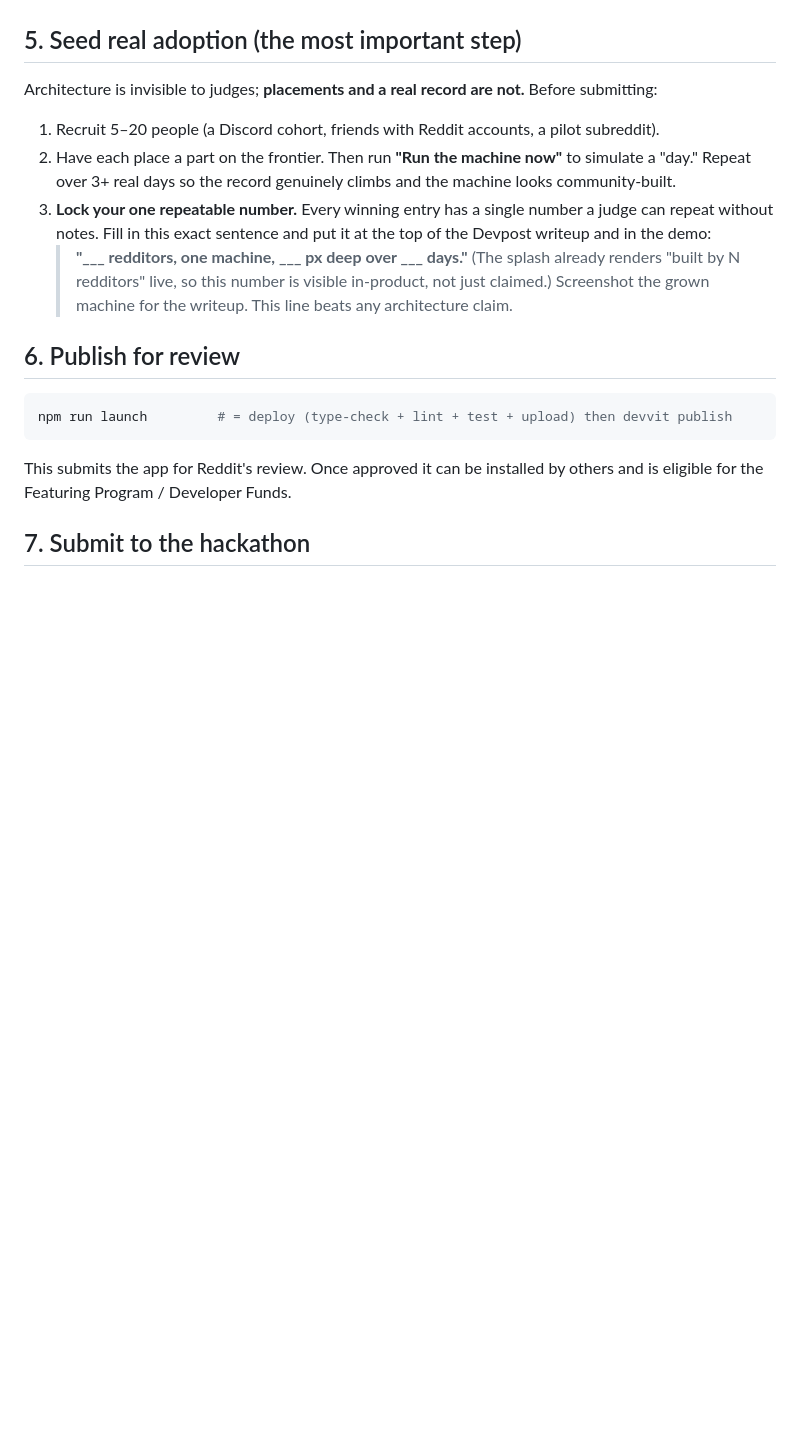
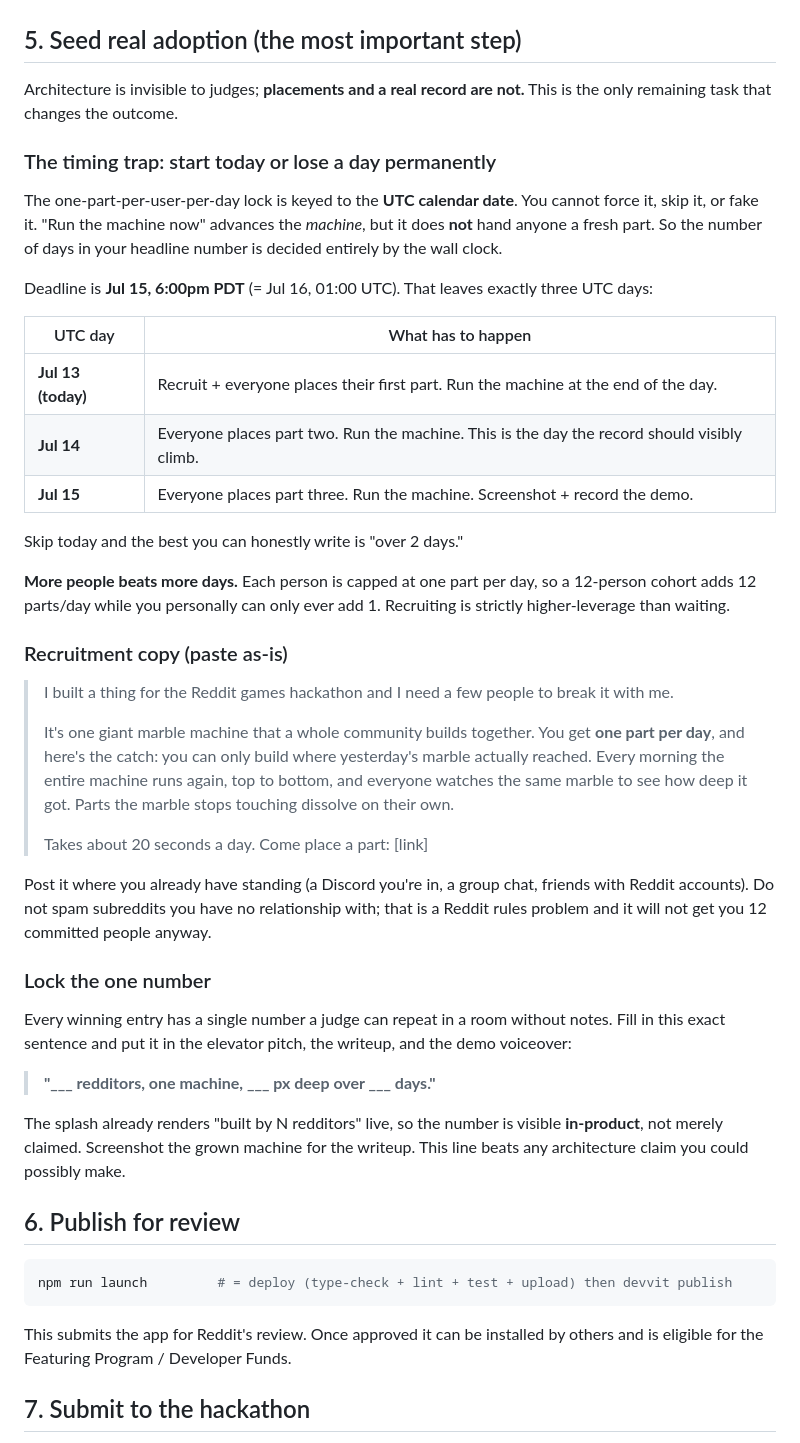
Before and after one commit to JonathanSolvesProblems/Clatterfall, a Markdown page: docs/DEPLOY.md, the part around the change. GitHub-like rendering; blank space fills up the shorter version.

Commit message:
Spell out the pilot timing constraint and add recruitment copy
The per-user daily lock is keyed to the UTC date, so the number of days in the
headline metric is set by the wall clock and cannot be forced. Three UTC days
remain before the deadline, which makes recruiting today the only lever left.

````diff
--- a/docs/DEPLOY.md
+++ b/docs/DEPLOY.md
@@ -70,12 +70,56 @@ The cron fires once a day at 13:00 UTC. To advance the machine immediately witho
 To change the run hour, edit the cron in `devvit.json` (`scheduler.tasks.daily-run.cron`, currently `0 13 * * *`).
 
 ## 5. Seed real adoption (the most important step)
-Architecture is invisible to judges; **placements and a real record are not.** Before submitting:
-1. Recruit 5–20 people (a Discord cohort, friends with Reddit accounts, a pilot subreddit).
-2. Have each place a part on the frontier. Then run **"Run the machine now"** to simulate a "day." Repeat over 3+ real days so the record genuinely climbs and the machine looks community-built.
-3. **Lock your one repeatable number.** Every winning entry has a single number a judge can repeat without notes. Fill in this exact sentence and put it at the top of the Devpost writeup and in the demo:
-   > **"___ redditors, one machine, ___ px deep over ___ days."**
-   (The splash already renders "built by N redditors" live, so this number is visible in-product, not just claimed.) Screenshot the grown machine for the writeup. This line beats any architecture claim.
+
+Architecture is invisible to judges; **placements and a real record are not.** This is the
+only remaining task that changes the outcome.
+
+### The timing trap: start today or lose a day permanently
+
+The one-part-per-user-per-day lock is keyed to the **UTC calendar date**. You cannot force it,
+skip it, or fake it. "Run the machine now" advances the *machine*, but it does **not** hand
+anyone a fresh part. So the number of days in your headline number is decided entirely by the
+wall clock.
+
+Deadline is **Jul 15, 6:00pm PDT** (= Jul 16, 01:00 UTC). That leaves exactly three UTC days:
+
+| UTC day | What has to happen |
+| --- | --- |
+| **Jul 13 (today)** | Recruit + everyone places their first part. Run the machine at the end of the day. |
+| **Jul 14** | Everyone places part two. Run the machine. This is the day the record should visibly climb. |
+| **Jul 15** | Everyone places part three. Run the machine. Screenshot + record the demo. |
+
+Skip today and the best you can honestly write is "over 2 days."
+
+**More people beats more days.** Each person is capped at one part per day, so a 12-person
+cohort adds 12 parts/day while you personally can only ever add 1. Recruiting is strictly
+higher-leverage than waiting.
+
+### Recruitment copy (paste as-is)
+
+> I built a thing for the Reddit games hackathon and I need a few people to break it with me.
+>
+> It's one giant marble machine that a whole community builds together. You get **one part per
+> day**, and here's the catch: you can only build where yesterday's marble actually reached.
+> Every morning the entire machine runs again, top to bottom, and everyone watches the same
+> marble to see how deep it got. Parts the marble stops touching dissolve on their own.
+>
+> Takes about 20 seconds a day. Come place a part: [link]
+
+Post it where you already have standing (a Discord you're in, a group chat, friends with Reddit
+accounts). Do not spam subreddits you have no relationship with; that is a Reddit rules problem
+and it will not get you 12 committed people anyway.
+
+### Lock the one number
+
+Every winning entry has a single number a judge can repeat in a room without notes. Fill in this
+exact sentence and put it in the elevator pitch, the writeup, and the demo voiceover:
+
+> **"___ redditors, one machine, ___ px deep over ___ days."**
+
+The splash already renders "built by N redditors" live, so the number is visible **in-product**,
+not merely claimed. Screenshot the grown machine for the writeup. This line beats any
+architecture claim you could possibly make.
 
 ## 6. Publish for review
 ```bash
````
